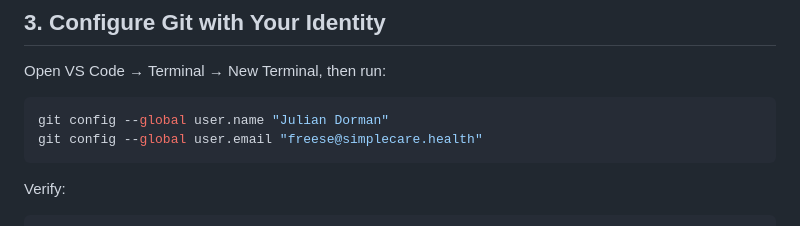
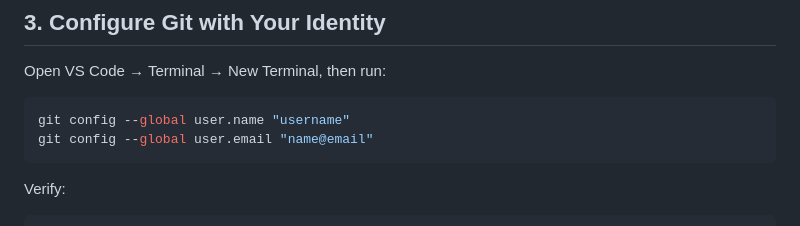
Before and after one commit to jrdorman3751/simplecare-health, a Markdown page: README.md, the part around the change. Rendered like a GitHub page.

````diff
--- a/README.md
+++ b/README.md
@@ -35,8 +35,8 @@ Install normally. On Mac, drag to Applications. On Windows, run the installer.
 ## 3. Configure Git with Your Identity
 Open VS Code → Terminal → New Terminal, then run:
 ```bash
-git config --global user.name "Julian Dorman"
-git config --global user.email "freese@simplecare.health"
+git config --global user.name "username"
+git config --global user.email "name@email"
 ```
 
 Verify:
````
